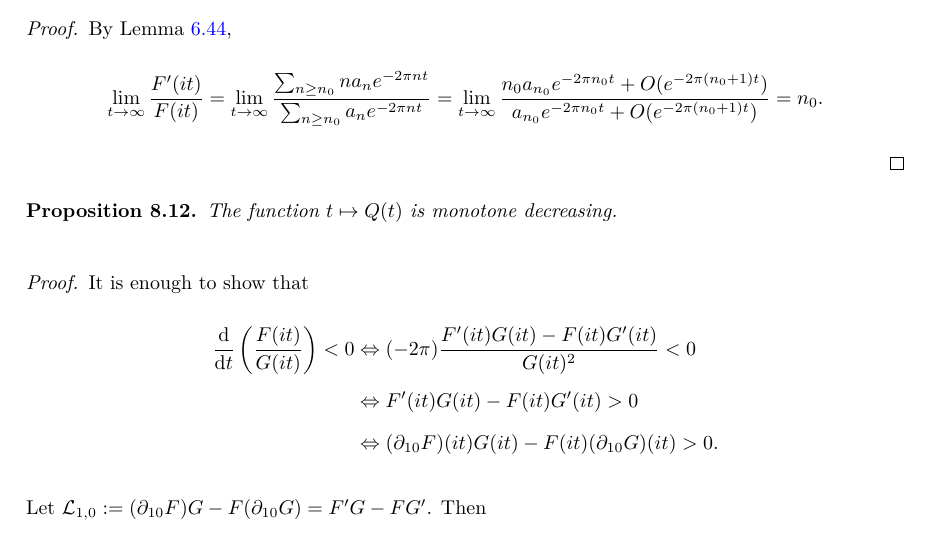
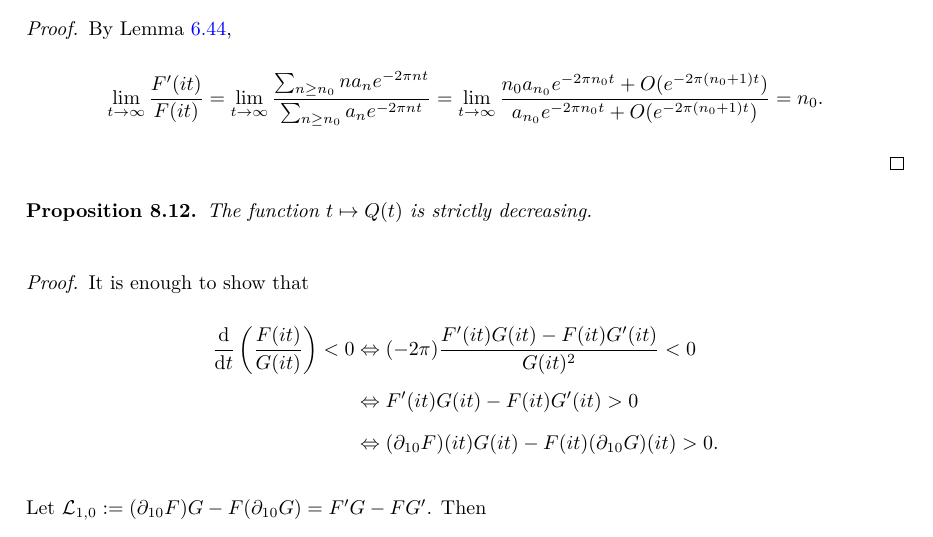
Before and after one commit to thefundamentaltheor3m/Sphere-Packing-Lean, a LaTeX paper (blueprint/src/print.tex, which reads blueprint/src/subsections/modform-ineq.tex): part of page 53 of 56, cut so that both start at the same text. Compiled offline with XeLaTeX.

Commit message:
feat(ModularForms): Monotonicity of F/G (Proposition 8.12) (#239)
## Summary

This PR proves **Blueprint Proposition 8.12**: the function
`FmodGReal(t) = F(it)/G(it)` is strictly decreasing on `(0, ∞)`.

### Main results (`FG.lean`)

* `G_vanishing_order` : `G / q^(3/2) → 20480` as `im(z) → ∞`
* `D_G_div_G_tendsto` : `(D G)/G → 3/2` as `im(z) → ∞`
* `L₁₀_imag_axis_real` : `L₁,₀(it)` is real for all `t > 0`
* `L₁₀_div_FG_tendsto` : `L₁,₀(it) / (F(it)G(it)) → 1/2` as `t → ∞`
* `L₁₀_eventually_pos_imag_axis` : `L₁,₀(it) > 0` for large `t`
* `L₁₀_pos` : `L₁,₀(it) > 0` for all `t > 0` (via `antiSerreDerPos`)
* `FmodGReal_differentiableOn` : `FmodGReal` is differentiable on `(0,
∞)`
* `deriv_FmodGReal` : derivative formula `(-2π) * L₁₀(it) / G(it)²`
* `deriv_FmodGReal_neg` : `deriv FmodGReal t < 0` for all `t > 0`
* `FmodG_strictAntiOn` : `FmodGReal` is strictly decreasing on `(0, ∞)`

### Supporting infrastructure

**Derivative.lean:**
* `MDifferentiable_div` : Division of MDifferentiable functions (when
denominator nonvanishing)
* `D_tendsto_zero_of_isBoundedAtImInfty` : D-derivative of bounded
holomorphic function → 0 at infinity (Cauchy estimate)

**JacobiTheta.lean:**
* `differentiableAt_jacobiTheta₂_half` : Differentiability of `t ↦
jacobiTheta₂(t/2, t)`
* `Θ₂_MDifferentiable` : MDifferentiability of `Θ₂`

**FG.lean helpers:**
* `logderiv_mul_eq` : `D(f·h)/(f·h) = Df/f + Dh/h` (pointwise, where
defined)
* `div_re_of_im_eq_zero` : `(a/b).re = a.re / b.re` when `b` is
real-valued
* `D_cexp_div` : `D(exp(c·z))/exp(c·z) = c/(2πi)`
* `H₂_eventually_ne_zero` : Eventual nonvanishing of `H₂`
* `D_B_tendsto_zero` : Cauchy-estimate vanishing for the B polynomial
* `qexp_tendsto_of_poly_bound` : Generic q-expansion limit from
polynomial coefficient bounds

### Sorry status

All new theorems are sorry-free. Pre-existing sorries remain in:
* `F_eq_FReal`, `G_eq_GReal`, `FmodG_eq_FmodGReal` (sorry'd connectors)
* `FReal_Differentiable`, `GReal_Differentiable` (future work)
* `MLDE_F`, `MLDE_G` (modular linear differential equations)
* `FmodG_rightLimitAt_zero`, `FG_inequality_1`, `FG_inequality_2`
(future work)

## Dependencies

All merged: #259, #269, #270

```diff
--- a/blueprint/src/subsections/modform-ineq.tex
+++ b/blueprint/src/subsections/modform-ineq.tex
@@ -191,8 +191,8 @@ Let $F$ be a quasimodular form where the vanishing order of $F$ at infinity is $
     \end{equation}
 \end{proof}
 
-\begin{proposition}\label{prop:Qdec}\uses{thm:ramanujan-formula, thm:serre-der-prod-rule, cor:MLDE-pos, thm:anti-serre-der-pos, lemma:log-der-inf}\lean{FmodG_antitone}\leanok
-The function $t \mapsto Q(t)$ is monotone decreasing.
+\begin{proposition}\label{prop:Qdec}\uses{thm:ramanujan-formula, thm:serre-der-prod-rule, cor:MLDE-pos, thm:anti-serre-der-pos, lemma:log-der-inf}\lean{FmodG_strictAntiOn}\leanok
+The function $t \mapsto Q(t)$ is strictly decreasing.
 \end{proposition}
 \begin{proof}
 It is enough to show that
```
Also changed, not shown: 3 other files.
